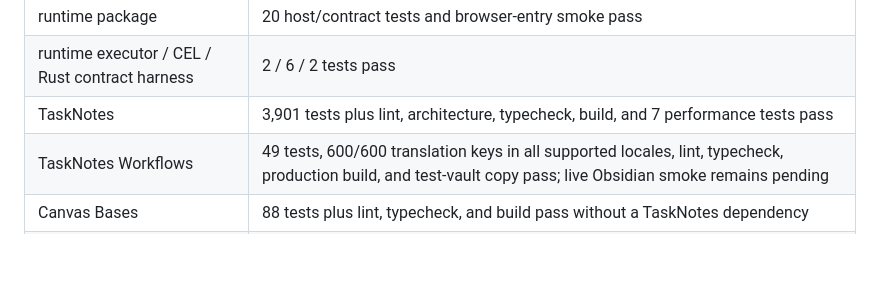
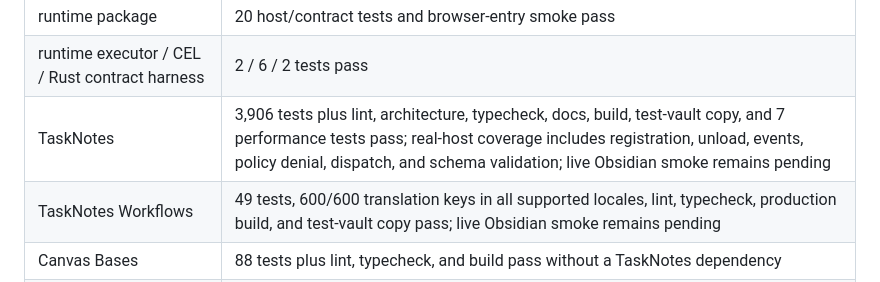
Before and after one commit to callumalpass/mdbase-spec, a Markdown page: release/v0.3.0.md, the part around the change. Drawn GitHub-style; blank space fills up the shorter version.

Commit message:
record TaskNotes runtime qualification

```diff
--- a/release/v0.3.0.md
+++ b/release/v0.3.0.md
@@ -155,7 +155,7 @@ Evidence collected through 2026-07-19 in Linux x86_64:
 | LSP | fmt, strict clippy, and 45 tests pass; crate verification waits for the registry core crate |
 | runtime package | 20 host/contract tests and browser-entry smoke pass |
 | runtime executor / CEL / Rust contract harness | 2 / 6 / 2 tests pass |
-| TaskNotes | 3,901 tests plus lint, architecture, typecheck, build, and 7 performance tests pass |
+| TaskNotes | 3,906 tests plus lint, architecture, typecheck, docs, build, test-vault copy, and 7 performance tests pass; real-host coverage includes registration, unload, events, policy denial, dispatch, and schema validation; live Obsidian smoke remains pending |
 | TaskNotes Workflows | 49 tests, 600/600 translation keys in all supported locales, lint, typecheck, production build, and test-vault copy pass; live Obsidian smoke remains pending |
 | Canvas Bases | 88 tests plus lint, typecheck, and build pass without a TaskNotes dependency |
 | Pickle Obsidian | 63 tests plus lint, typecheck, and build pass |
```
